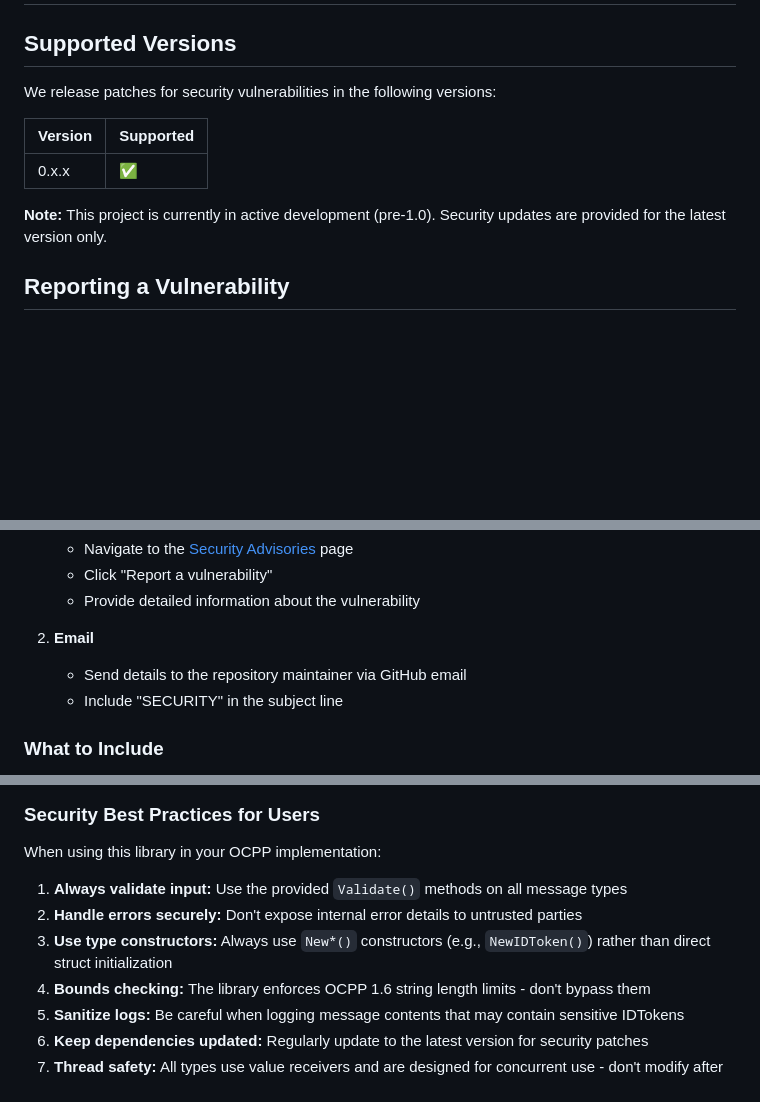
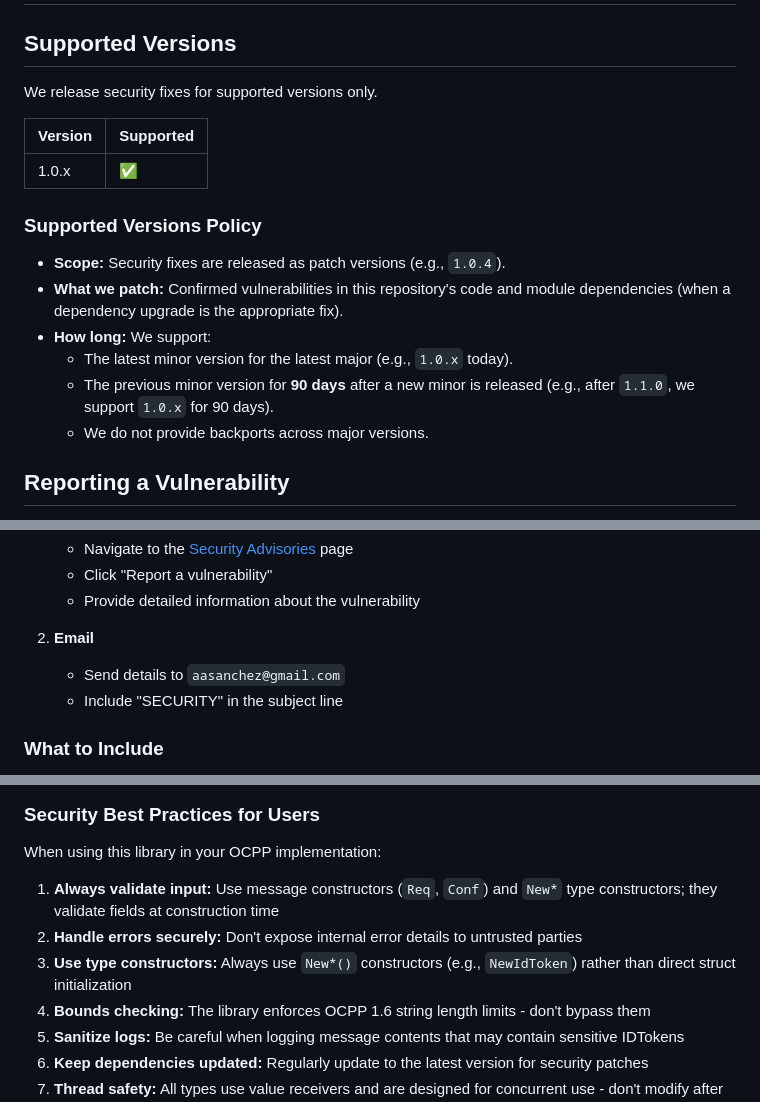
Before and after one commit to aasanchez/ocpp16messages, a Markdown page: SECURITY.md, 3 parts joined by grey strips. Rendered like a GitHub page; blank space fills up the shorter version.

Commit message:
docs(security): define supported versions policy

```diff
--- a/SECURITY.md
+++ b/SECURITY.md
@@ -2,14 +2,22 @@
 
 ## Supported Versions
 
-We release patches for security vulnerabilities in the following versions:
+We release security fixes for supported versions only.
 
 | Version | Supported          |
 | ------- | ------------------ |
-| 0.x.x   | :white_check_mark: |
+| 1.0.x   | :white_check_mark: |
 
-**Note:** This project is currently in active development (pre-1.0). Security
-updates are provided for the latest version only.
+### Supported Versions Policy
+
+- **Scope:** Security fixes are released as patch versions (e.g., `1.0.4`).
+- **What we patch:** Confirmed vulnerabilities in this repository's code and
+  module dependencies (when a dependency upgrade is the appropriate fix).
+- **How long:** We support:
+  - The latest minor version for the latest major (e.g., `1.0.x` today).
+  - The previous minor version for **90 days** after a new minor is released
+    (e.g., after `1.1.0`, we support `1.0.x` for 90 days).
+  - We do not provide backports across major versions.
 
 ## Reporting a Vulnerability
 
@@ -30,7 +38,7 @@ methods:
    - Provide detailed information about the vulnerability
 
 1. **Email**
-   - Send details to the repository maintainer via GitHub email
+   - Send details to `aasanchez@gmail.com`
    - Include "SECURITY" in the subject line
 
 ### What to Include
@@ -86,12 +94,12 @@ applications. Security vulnerabilities in scope include:
 
 When using this library in your OCPP implementation:
 
-1. **Always validate input:** Use the provided `Validate()` methods on all
-   message types
+1. **Always validate input:** Use message constructors (`Req`, `Conf`) and
+   `New*` type constructors; they validate fields at construction time
 2. **Handle errors securely:** Don't expose internal error details to untrusted
    parties
 3. **Use type constructors:** Always use `New*()` constructors
-   (e.g., `NewIDToken()`) rather than direct struct initialization
+   (e.g., `NewIdToken`) rather than direct struct initialization
 4. **Bounds checking:** The library enforces OCPP 1.6 string length
    limits - don't bypass them
 5. **Sanitize logs:** Be careful when logging message contents that may contain
```
Also changed, not shown: other parts of SECURITY.md (+2 -0 lines).
